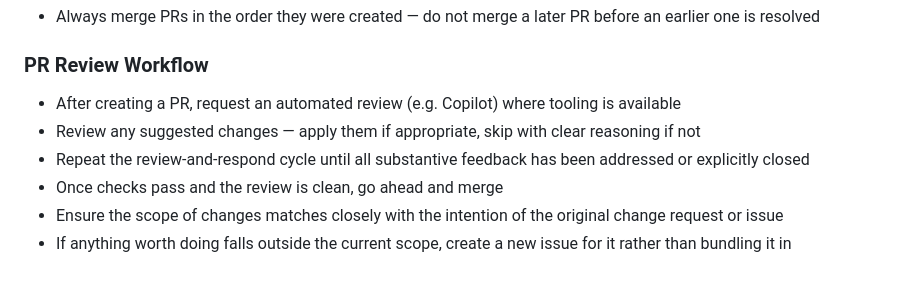
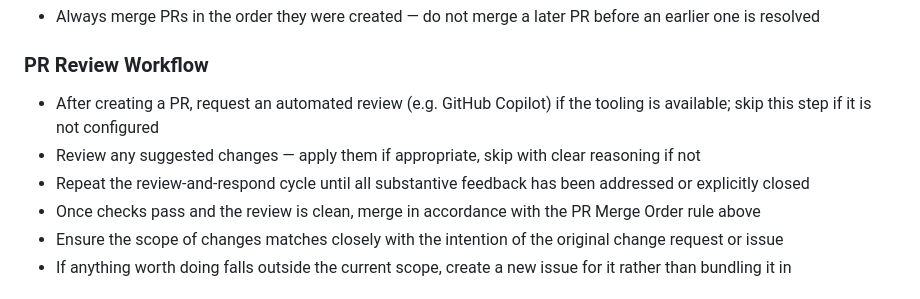
Before and after one commit to chriskinch/location-analyser, a Markdown page: CLAUDE.md, the part around the change. GitHub-like rendering.

Commit message:
Refine PR review workflow guidelines based on review feedback
- Reference merge order rule explicitly in the merge step
- Name GitHub Copilot explicitly and clarify behaviour when tooling
  is unavailable

```diff
--- a/CLAUDE.md
+++ b/CLAUDE.md
@@ -133,10 +133,10 @@ These rules govern how Claude Code must behave in this repository. They are not
 
 ### PR Review Workflow
 
-- After creating a PR, request an automated review (e.g. Copilot) where tooling is available
+- After creating a PR, request an automated review (e.g. GitHub Copilot) if the tooling is available; skip this step if it is not configured
 - Review any suggested changes — apply them if appropriate, skip with clear reasoning if not
 - Repeat the review-and-respond cycle until all substantive feedback has been addressed or explicitly closed
-- Once checks pass and the review is clean, go ahead and merge
+- Once checks pass and the review is clean, merge in accordance with the PR Merge Order rule above
 - Ensure the scope of changes matches closely with the intention of the original change request or issue
 - If anything worth doing falls outside the current scope, create a new issue for it rather than bundling it in
 
```
